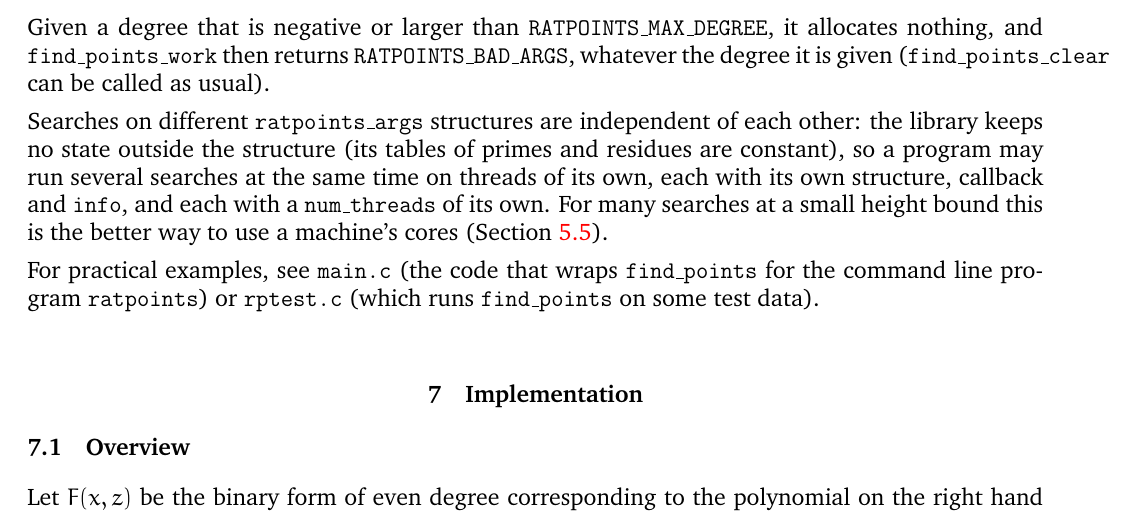
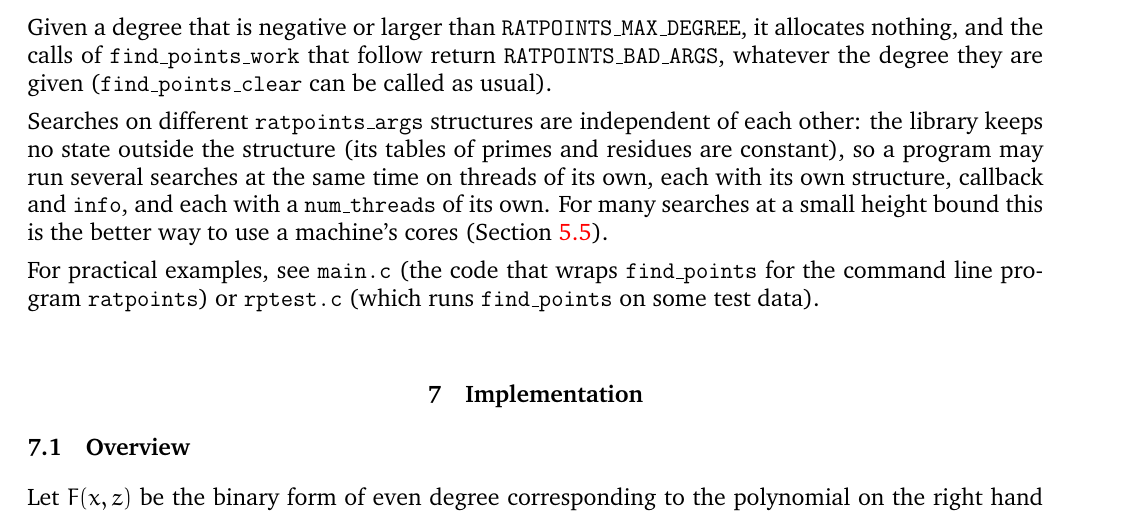
Before and after one commit to MichaelStollBayreuth/ratpoints, a LaTeX paper (ratpoints-doc-3.1.tex): part of page 20 of 37, cut so that both start at the same text. Compiled offline with pdfLaTeX.

Commit message:
the paragraph of the library section on what find_points_init does with a degree it does not take fits the width of the text again: its line "find_points_work then returns RATPOINTS_BAD_ARGS, whatever the degree it is given (find_points_clear" ran 33.5 pt into the margin, since TeX breaks none of the identifiers, and with "the calls of find_points_work that follow return RATPOINTS_BAD_ARGS, whatever the degree they are given" the paragraph is set in as many lines as before and none of them overfull or underfull; pdflatex, run twice, reports no other change in the boxes, no undefined reference and the same page breaks (the PDF is not rebuilt, and nothing but the manual's source changes)
Co-Authored-By: Claude Opus 5.5 <noreply@anthropic.com>

```diff
--- a/ratpoints-doc-3.1.tex
+++ b/ratpoints-doc-3.1.tex
@@ -1399,8 +1399,8 @@ searches can be of that degree or a smaller one (a larger one makes
 \texttt{find\_points\_work} return
 \texttt{RATPOINTS\_WORK\_LENGTH\_TOO\_SMALL}). Given a degree that is
 negative or larger than \texttt{RATPOINTS\_MAX\_DEGREE}, it allocates
-nothing, and \texttt{find\_points\_work} then returns
-\texttt{RATPOINTS\_BAD\_ARGS}, whatever the degree it is given
+nothing, and the calls of \texttt{find\_points\_work} that follow return
+\texttt{RATPOINTS\_BAD\_ARGS}, whatever the degree they are given
 (\texttt{find\_points\_clear} can be called as usual).
 
 Searches on different \texttt{ratpoints\_args} structures are independent
```
